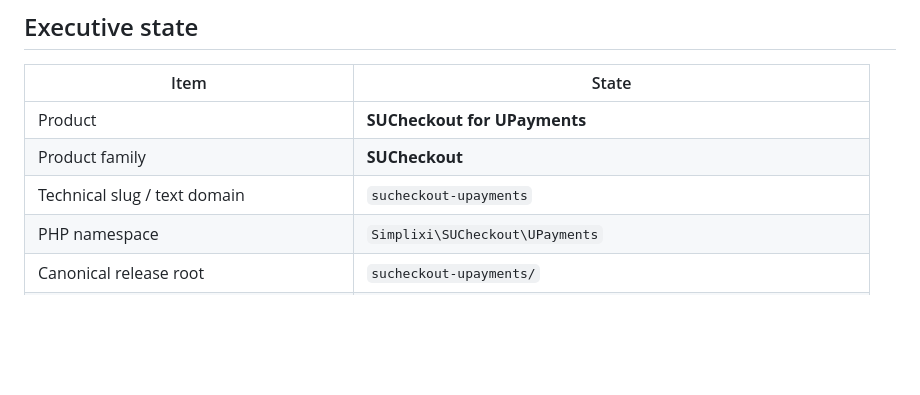
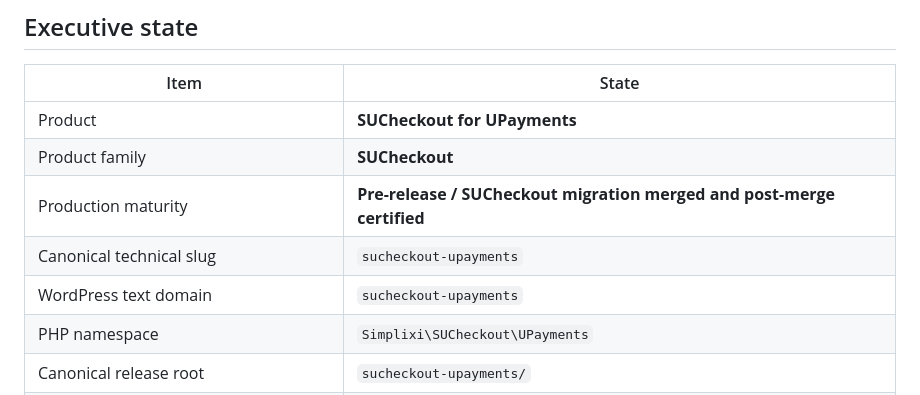
Before and after one commit to SimplixInnovations/simplixpay-upayments, a Markdown page: docs/project/PROJECT-STATUS.md, the part around the change. Drawn GitHub-style; blank space fills up the shorter version.

Commit message:
docs: restore exact living state markers

```diff
--- a/docs/project/PROJECT-STATUS.md
+++ b/docs/project/PROJECT-STATUS.md
@@ -14,7 +14,9 @@
 |---|---|
 | Product | **SUCheckout for UPayments** |
 | Product family | **SUCheckout** |
-| Technical slug / text domain | `sucheckout-upayments` |
+| Production maturity | **Pre-release / SUCheckout migration merged and post-merge certified** |
+| Canonical technical slug | `sucheckout-upayments` |
+| WordPress text domain | `sucheckout-upayments` |
 | PHP namespace | `Simplixi\SUCheckout\UPayments` |
 | Canonical release root | `sucheckout-upayments/` |
 | First-stable physical bootstrap | `UPayments.php` — protected compatibility exception |
```
